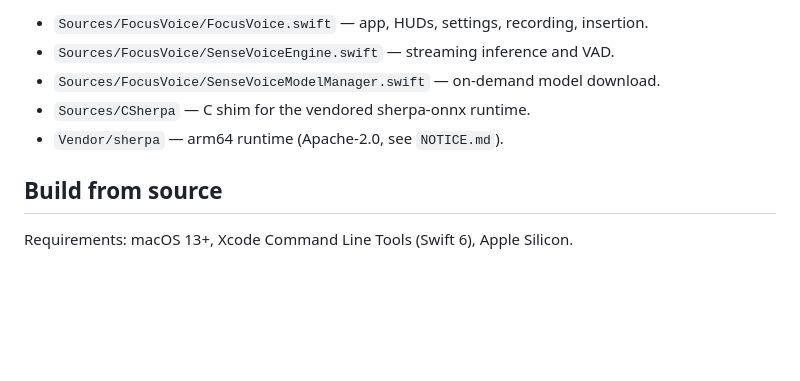
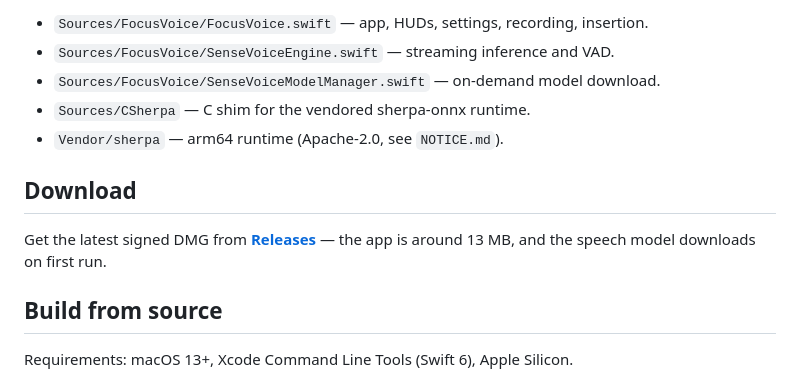
Before and after one commit to Shawwwwwwwwwwww/FocusVoice, a Markdown page: README.md, the part around the change. GitHub-like rendering; blank space fills up the shorter version.

Commit message:
docs: link latest release DMG

```diff
--- a/README.md
+++ b/README.md
@@ -96,6 +96,10 @@ NSStatusItem / NSPanel (AppKit)
 - `Sources/CSherpa` — C shim for the vendored sherpa-onnx runtime.
 - `Vendor/sherpa` — arm64 runtime (Apache-2.0, see `NOTICE.md`).
 
+## Download
+
+Get the latest signed DMG from **[Releases](https://github.com/Shawwwwwwwwwwww/FocusVoice/releases/latest)** — the app is around 13 MB, and the speech model downloads on first run.
+
 ## Build from source
 
 Requirements: macOS 13+, Xcode Command Line Tools (Swift 6), Apple Silicon.
```
Also changed, not shown: README.zh-CN.md (+4 -0 lines).
